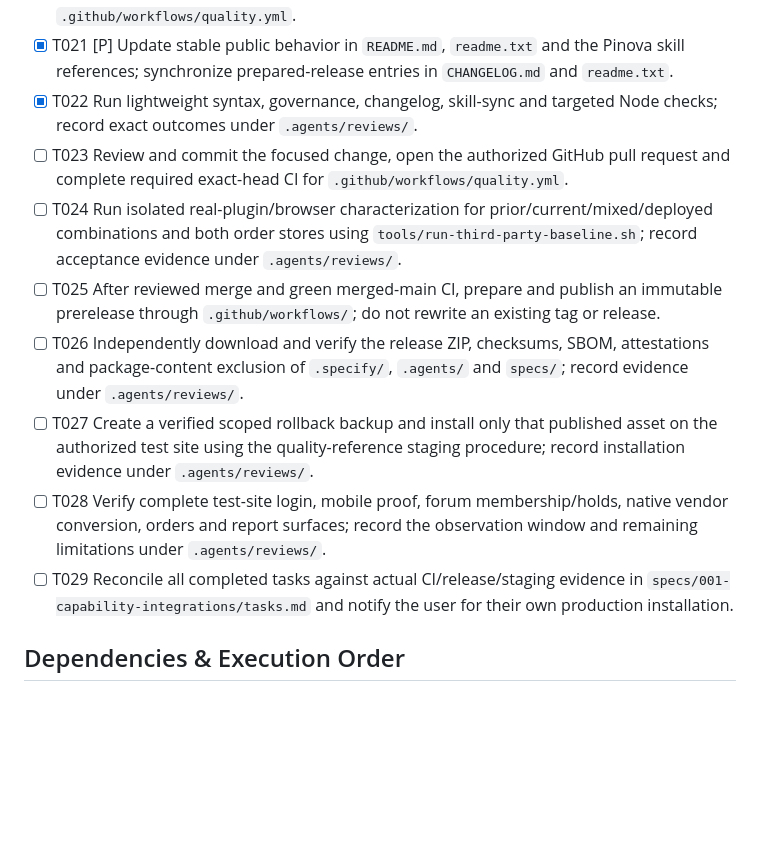
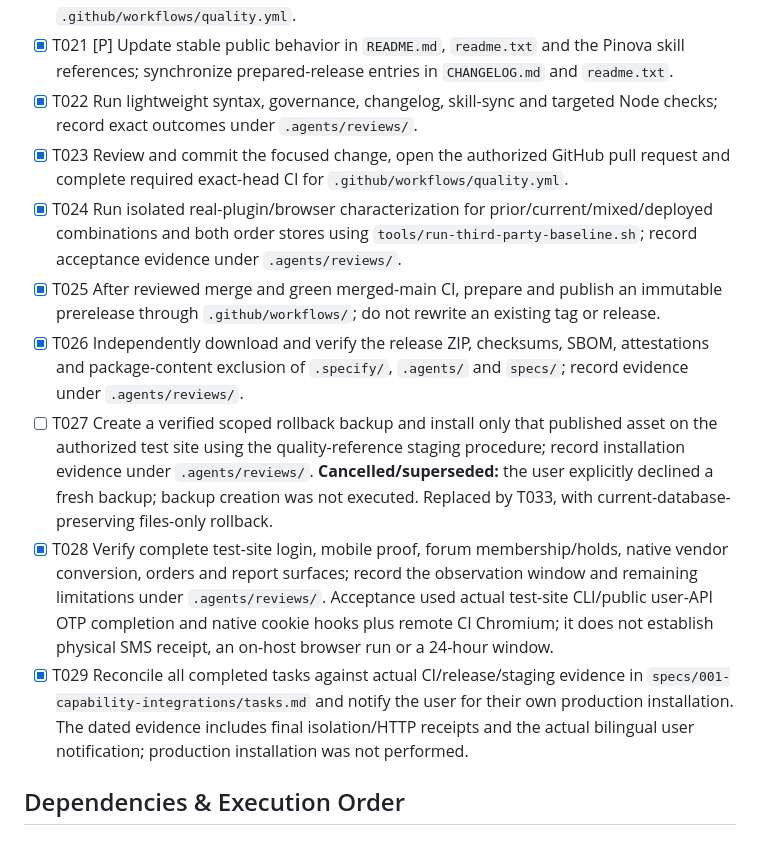
Before and after one commit to vahid162/pinova, a Markdown page: specs/001-capability-integrations/tasks.md, the part around one of its changes. Drawn GitHub-style; blank space fills up the shorter version.

```diff
--- a/specs/001-capability-integrations/tasks.md
+++ b/specs/001-capability-integrations/tasks.md
@@ -88,13 +89,13 @@
 - [x] T020 [P] Add checksum-verified deployed combinations to `tests/fixtures/third-party-baseline.json`, fixture/runner Node tests, `tools/prepare-third-party-fixtures.mjs`, `tools/configure-wp-env.mjs`, `tools/run-third-party-baseline.sh` and `.github/workflows/quality.yml`.
 - [x] T021 [P] Update stable public behavior in `README.md`, `readme.txt` and the Pinova skill references; synchronize prepared-release entries in `CHANGELOG.md` and `readme.txt`.
 - [x] T022 Run lightweight syntax, governance, changelog, skill-sync and targeted Node checks; record exact outcomes under `.agents/reviews/`.
-- [ ] T023 Review and commit the focused change, open the authorized GitHub pull request and complete required exact-head CI for `.github/workflows/quality.yml`.
-- [ ] T024 Run isolated real-plugin/browser characterization for prior/current/mixed/deployed combinations and both order stores using `tools/run-third-party-baseline.sh`; record acceptance evidence under `.agents/reviews/`.
-- [ ] T025 After reviewed merge and green merged-main CI, prepare and publish an immutable prerelease through `.github/workflows/`; do not rewrite an existing tag or release.
-- [ ] T026 Independently download and verify the release ZIP, checksums, SBOM, attestations and package-content exclusion of `.specify/`, `.agents/` and `specs/`; record evidence under `.agents/reviews/`.
-- [ ] T027 Create a verified scoped rollback backup and install only that published asset on the authorized test site using the quality-reference staging procedure; record installation evidence under `.agents/reviews/`.
-- [ ] T028 Verify complete test-site login, mobile proof, forum membership/holds, native vendor conversion, orders and report surfaces; record the observation window and remaining limitations under `.agents/reviews/`.
-- [ ] T029 Reconcile all completed tasks against actual CI/release/staging evidence in `specs/001-capability-integrations/tasks.md` and notify the user for their own production installation.
+- [x] T023 Review and commit the focused change, open the authorized GitHub pull request and complete required exact-head CI for `.github/workflows/quality.yml`.
+- [x] T024 Run isolated real-plugin/browser characterization for prior/current/mixed/deployed combinations and both order stores using `tools/run-third-party-baseline.sh`; record acceptance evidence under `.agents/reviews/`.
+- [x] T025 After reviewed merge and green merged-main CI, prepare and publish an immutable prerelease through `.github/workflows/`; do not rewrite an existing tag or release.
+- [x] T026 Independently download and verify the release ZIP, checksums, SBOM, attestations and package-content exclusion of `.specify/`, `.agents/` and `specs/`; record evidence under `.agents/reviews/`.
+- [ ] T027 Create a verified scoped rollback backup and install only that published asset on the authorized test site using the quality-reference staging procedure; record installation evidence under `.agents/reviews/`. **Cancelled/superseded:** the user explicitly declined a fresh backup; backup creation was not executed. Replaced by T033, with current-database-preserving files-only rollback.
+- [x] T028 Verify complete test-site login, mobile proof, forum membership/holds, native vendor conversion, orders and report surfaces; record the observation window and remaining limitations under `.agents/reviews/`. Acceptance used actual test-site CLI/public user-API OTP completion and native cookie hooks plus remote CI Chromium; it does not establish physical SMS receipt, an on-host browser run or a 24-hour window.
+- [x] T029 Reconcile all completed tasks against actual CI/release/staging evidence in `specs/001-capability-integrations/tasks.md` and notify the user for their own production installation. The dated evidence includes final isolation/HTTP receipts and the actual bilingual user notification; production installation was not performed.
 
 ## Dependencies & Execution Order
 
```
Also changed, not shown: other parts of specs/001-capability-integrations/tasks.md (+31 -13 lines), .agents/reviews/capability-integrations-rc15-2026-10-11.md (added, +192 -0 lines).
